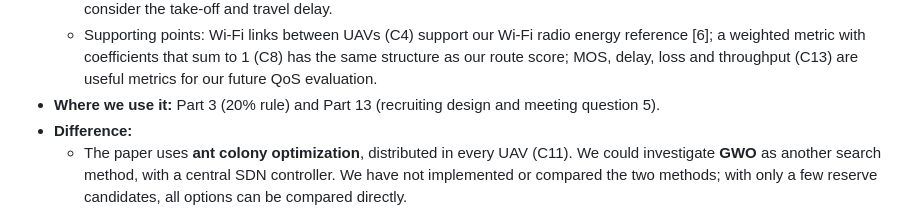
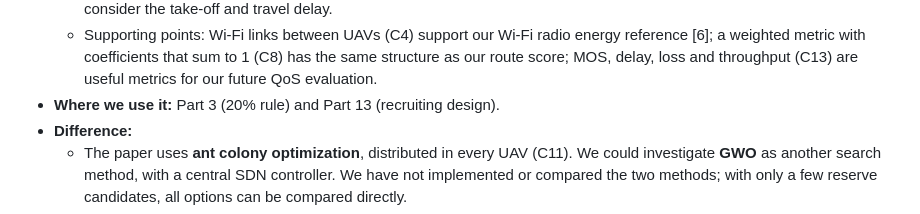
Before and after one commit to RamaMhallla/green-fanet-multihop, a Markdown page: references/README.md, the part around the change. Rendered like a GitHub page.

Commit message:
Edit source notes

```diff
--- a/references/README.md
+++ b/references/README.md
@@ -208,7 +208,7 @@ Lower is better. The score has no unit.
   - Supporting points: Wi-Fi links between UAVs (C4) support our Wi-Fi radio energy reference [6];
     a weighted metric with coefficients that sum to 1 (C8) has the same structure as our route score;
     MOS, delay, loss and throughput (C13) are useful metrics for our future QoS evaluation.
-- **Where we use it:** Part 3 (20% rule) and Part 13 (recruiting design and meeting question 5).
+- **Where we use it:** Part 3 (20% rule) and Part 13 (recruiting design).
 - **Difference:**
   - The paper uses **ant colony optimization**, distributed in every UAV (C11). We could investigate
     **GWO** as another search method, with a central SDN controller. We have not implemented or compared
```
